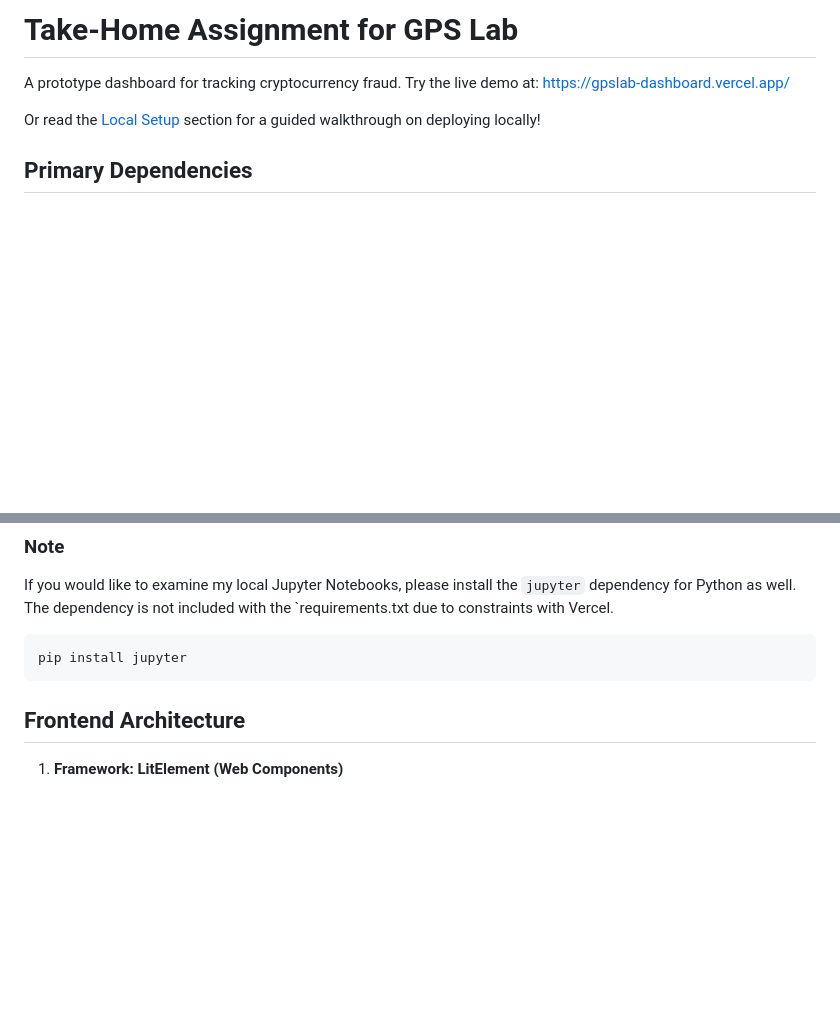
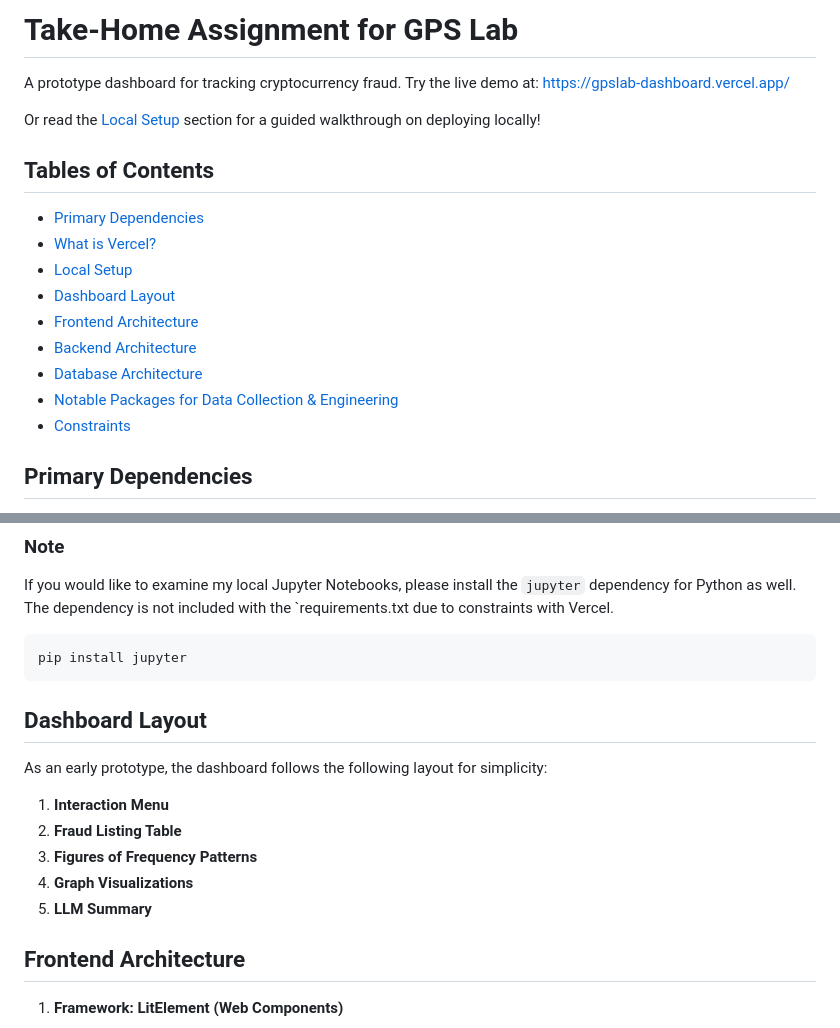
Before and after one commit to winstonwumbo/gpslab-takehome, a Markdown page: README.md, 2 parts joined by grey strips. GitHub-like rendering; blank space fills up the shorter version.

Commit message:
Added table of contents and dashboard layout section to README

````diff
--- a/README.md
+++ b/README.md
@@ -3,6 +3,17 @@
 A prototype dashboard for tracking cryptocurrency fraud. Try the live demo at: https://gpslab-dashboard.vercel.app/
 
 Or read the [Local Setup](#local-setup) section for a guided walkthrough on deploying locally!
+
+## Tables of Contents
+* [Primary Dependencies](#primary-dependencies)
+* [What is Vercel?](#what-is-vercel)
+* [Local Setup](#local-setup)
+* [Dashboard Layout](#dashboard-layout)
+* [Frontend Architecture](#frontend-architecture)
+* [Backend Architecture](#backend-architecture)
+* [Database Architecture](#database-architecture)
+* [Notable Packages for Data Collection & Engineering](#notable-packages-for-data-collection--engineering)
+* [Constraints](#constraints)
 
 ## Primary Dependencies
 * Python
@@ -77,6 +88,15 @@ If you would like to examine my local Jupyter Notebooks, please install the `jup
 ```
 pip install jupyter
 ```
+
+## Dashboard Layout
+As an early prototype, the dashboard follows the following layout for simplicity:
+
+1. **Interaction Menu**
+2. **Fraud Listing Table**
+3. **Figures of Frequency Patterns**
+4. **Graph Visualizations**
+5. **LLM Summary**
 
 ## Frontend Architecture
 1. **Framework: LitElement (Web Components)**
````
